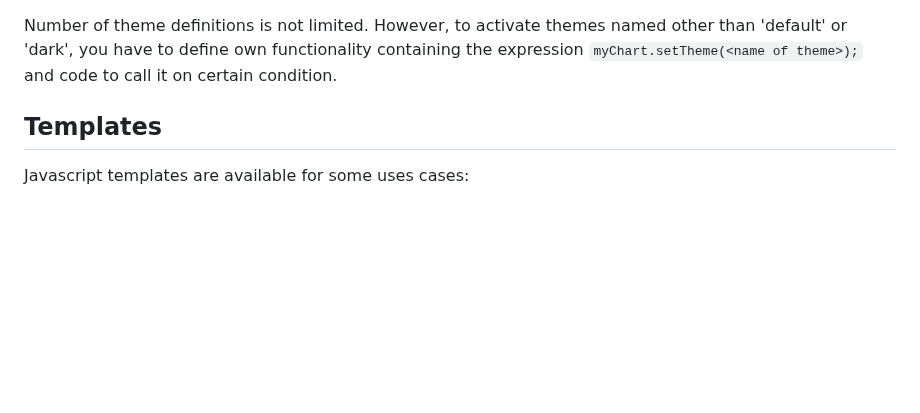
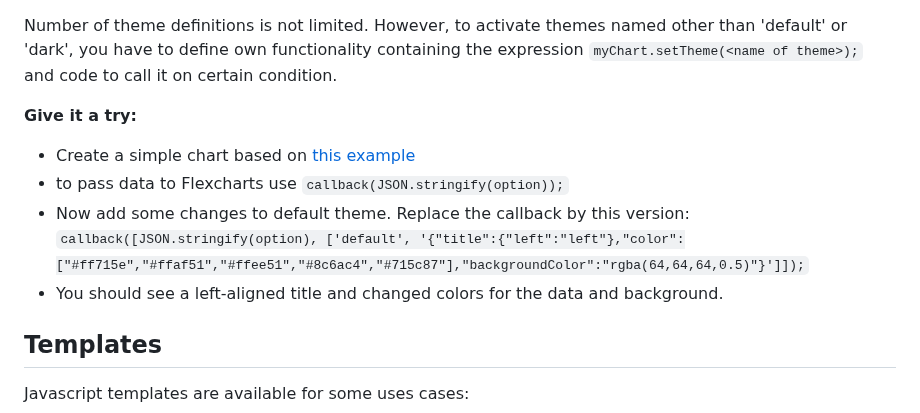
Before and after one commit to ioBroker-Bot/ioBroker.flexcharts, a Markdown page: README.md, the part around the change. Rendered like a GitHub page; blank space fills up the shorter version.

Commit message:
Added simple how-to for using own themes to Readme

```diff
--- a/README.md
+++ b/README.md
@@ -224,6 +224,13 @@ To use a **state as source** for passing themes:
 
 Number of theme definitions is not limited. However, to activate themes named other than 'default' or 'dark', you have to define own functionality containing the expression `myChart.setTheme(<name of theme>);` and code to call it on certain condition.
 
+**Give it a try:**
+* Create a simple chart based on [this example](https://echarts.apache.org/examples/en/editor.html?c=area-stack)
+* to pass data to Flexcharts use `callback(JSON.stringify(option));`
+* Now add some changes to default theme. Replace the callback by this version:
+`callback([JSON.stringify(option), ['default', '{"title":{"left":"left"},"color":["#ff715e","#ffaf51","#ffee51","#8c6ac4","#715c87"],"backgroundColor":"rgba(64,64,64,0.5)"}']]);`
+* You should see a left-aligned title and changed colors for the data and background.
+
 ## Templates
 Javascript templates are available for some uses cases:
 * chart using data from history adapter: [template1](templates/flexchartsTemplate1.js)
```
